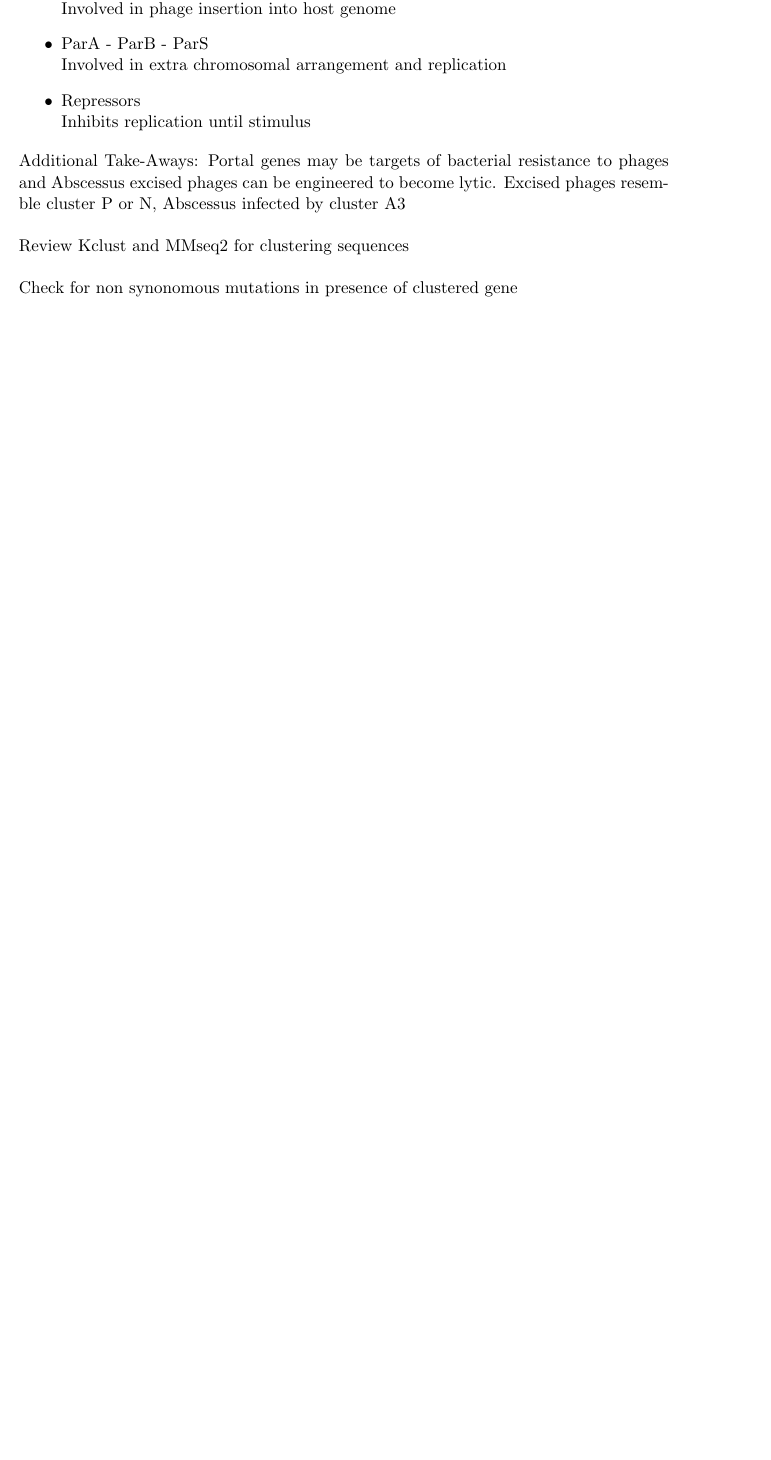
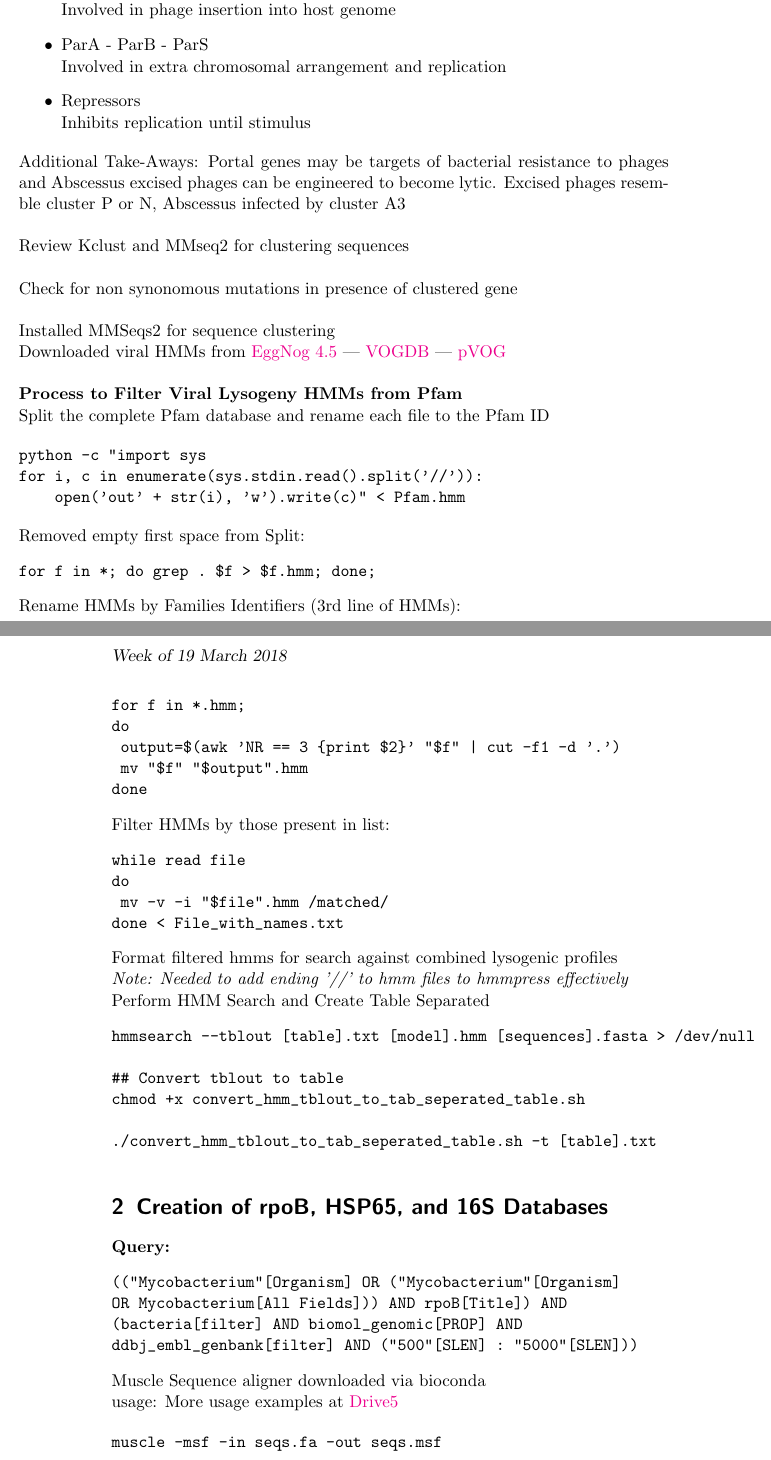
Before and after one commit to glickmac/Tex_Documents, a LaTeX book (Lab_Notebook/Lab_notebook.tex): part of page 9 of 12 before the commit and two parts of pages 9 and 10 of 15 after it, the two joined at a grey line, cut so that both start at the same text, the shorter picture padded with empty space. Compiled offline with pdfLaTeX.

Commit message:
Updated Lab Book

```diff
--- a/Lab_Notebook/Lab_notebook.tex
+++ b/Lab_Notebook/Lab_notebook.tex
@@ -92,6 +92,7 @@
 \newexperiment{VF_HMM}{Identifying Virulence Factors in Phages}
 \newexperiment{GRAB}{Genomic Retrieval and BLAST Database Creation}
 \newexperiment{Active_Prophage}{Classifying predicted prophages as active or degraded}
+\newexperiment{CLSI_Database}{Creation of rpoB, HSP65, and 16S Databases}
 %\newexperiment{shorthand}{Description of the experiment}
 
 %---------------------------------------------------------------------------------------
@@ -277,4 +272,79 @@ Additional Take-Aways: Portal genes may be targets of bacterial resistance to ph
 
 Review Kclust and MMseq2 for clustering sequences \\
 
-Check for non synonomous mutations in presence of clustered gene
+Check for non synonomous mutations in presence of clustered gene \\
+
+Installed MMSeqs2 for sequence clustering
+
+Downloaded viral HMMs from \href{http://eggnogdb.embl.de/#/app/viruses}{EggNog 4.5}  |  \href{http://vogdb.org/download}{VOGDB}  | \href{http://dmk-brain.ecn.uiowa.edu/pVOGs/downloads.html}{pVOG} \\
+
+\textbf{Process to Filter Viral Lysogeny HMMs from Pfam}
+
+Split the complete Pfam database and rename each file to the Pfam ID
+
+\begin{verbatim}
+python -c "import sys
+for i, c in enumerate(sys.stdin.read().split('//')):
+    open('out' + str(i), 'w').write(c)" < Pfam.hmm
+\end{verbatim}
+
+Removed empty first space from Split:
+\begin{verbatim}
+for f in *; do grep . $f > $f.hmm; done;
+\end{verbatim}
+
+Rename HMMs by Families Identifiers (3rd line of HMMs):
+\begin{verbatim}
+for f in *.hmm;
+do
+	output=$(awk 'NR == 3 {print $2}' "$f" | cut -f1 -d '.')
+	mv "$f" "$output".hmm
+done
+\end{verbatim}
+
+Filter HMMs by those present in list:
+\begin{verbatim}
+while read file
+do
+	mv -v -i "$file".hmm /matched/
+done < File_with_names.txt
+\end{verbatim}
+
+Format filtered hmms for search against combined lysogenic profiles \\
+\textit{Note: Needed to add ending '//' to hmm files to hmmpress effectively}
+
+Perform HMM Search and Create Table Separated
+\begin{verbatim}
+hmmsearch --tblout [table].txt [model].hmm [sequences].fasta > /dev/null
+
+## Convert tblout to table
+chmod +x convert_hmm_tblout_to_tab_seperated_table.sh
+
+./convert_hmm_tblout_to_tab_seperated_table.sh -t [table].txt
+\end{verbatim}
+
+
+\experiment{CLSI_Database}
+
+\textbf{Query:}
+\begin{verbatim}
+(("Mycobacterium"[Organism] OR ("Mycobacterium"[Organism]
+OR Mycobacterium[All Fields])) AND rpoB[Title]) AND
+(bacteria[filter] AND biomol_genomic[PROP] AND
+ddbj_embl_genbank[filter] AND ("500"[SLEN] : "5000"[SLEN]))
+\end{verbatim}
+
+Muscle Sequence aligner downloaded via bioconda
+
+usage:
+More usage examples at \href{http://www.drive5.com/muscle/muscle.html}{Drive5}
+
+
+\begin{verbatim}
+muscle -msf -in seqs.fa -out seqs.msf
+\end{verbatim}
+
+
+%----------------------------------------------------------------------------------------
+
+\labday{Week of 26 March 2018}
@@ -280,0 +363 @@ Check for non synonomous mutations in presence of clustered gene
+for f in Search_Output/*.txt; do ./convert_hmm_tblout_to_tab_seperated_table.sh -t $f; done;
```
Also changed, not shown: Lab_Notebook/Lab_notebook.pdf, Lab_Notebook/Lab_notebook.tex (30 more changed lines), 6 other files.
